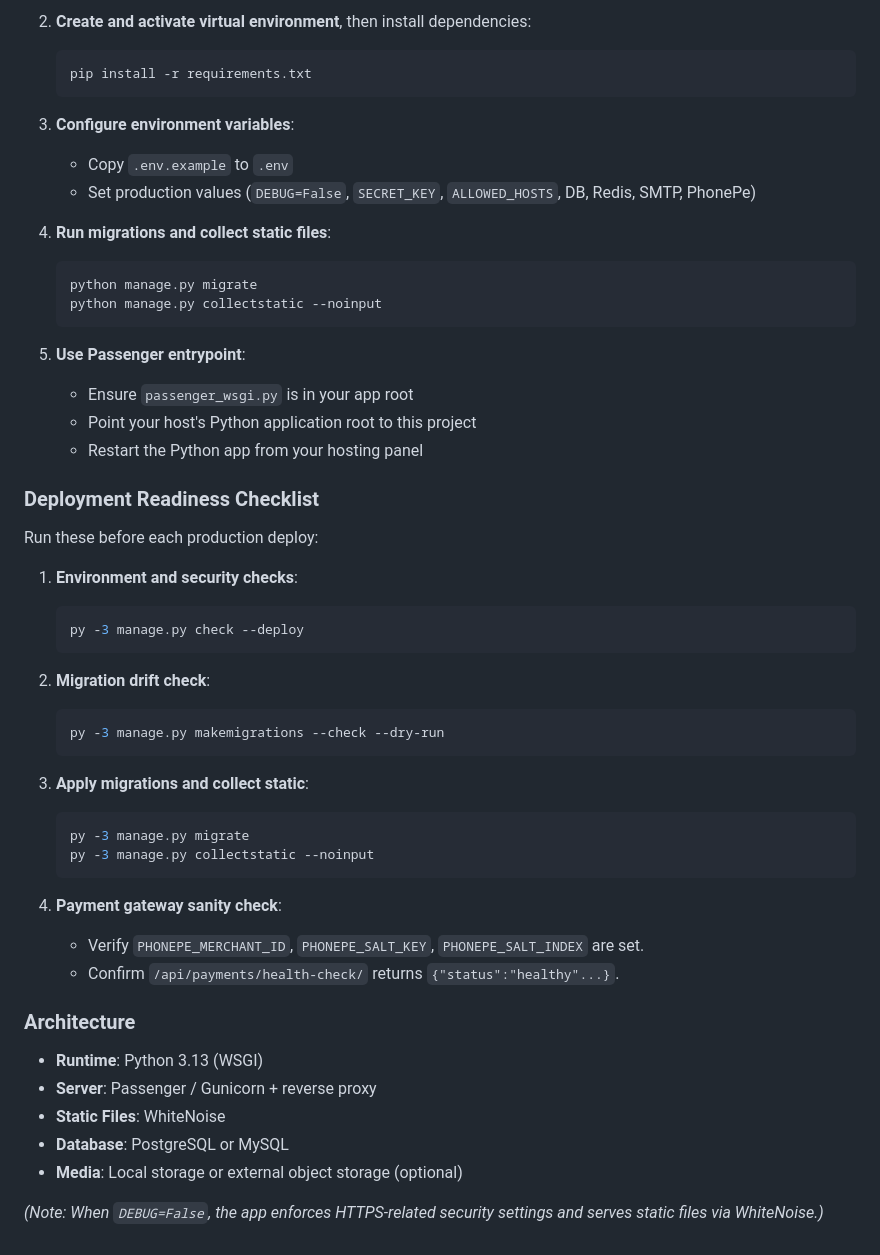
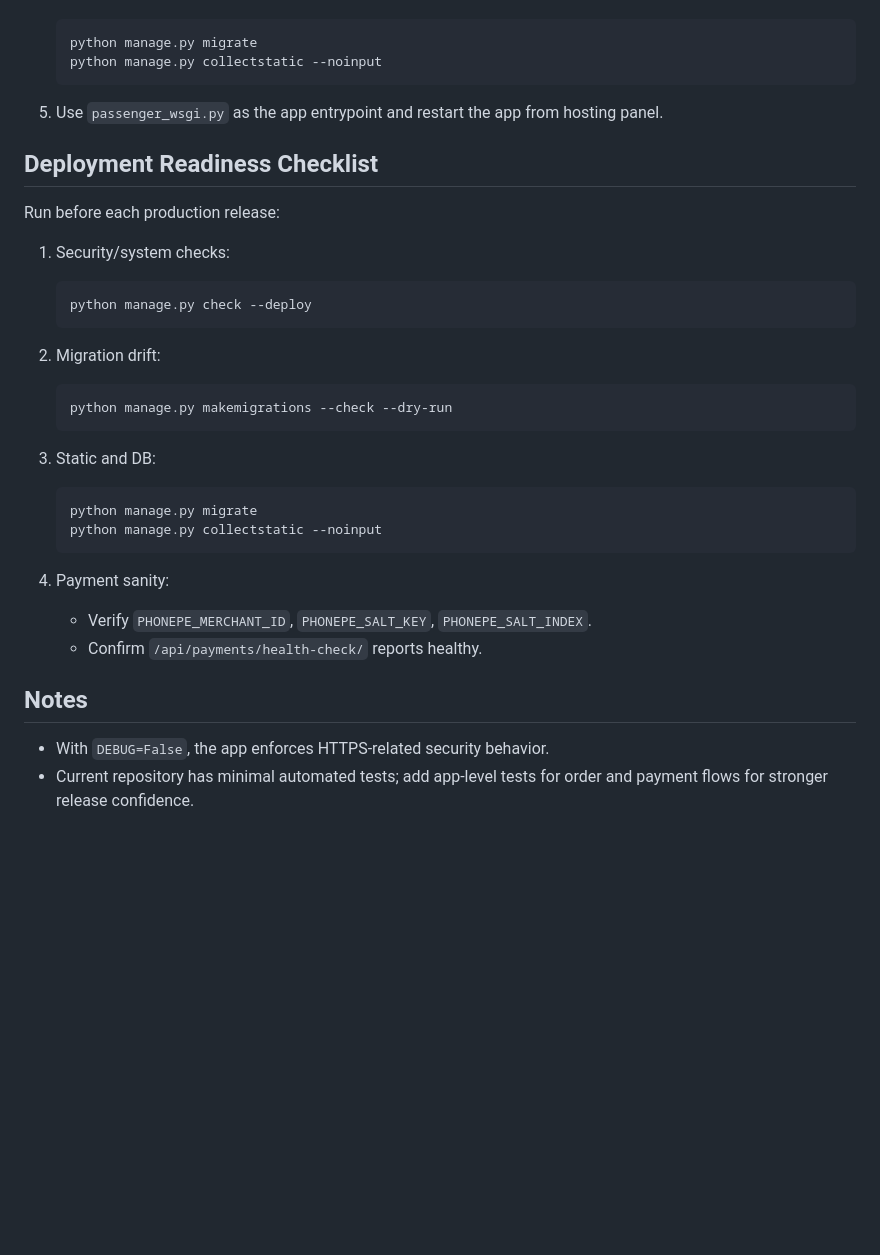
Before and after one commit to Kapardhi-Pennati/Iri-collections_prod, a Markdown page: README.md, the part around one of its changes. GitHub-like rendering; blank space fills up the shorter version.

````diff
--- a/README.md
+++ b/README.md
@@ -61,54 +84,40 @@ This repository is configured for standard Python web hosting (shared hosting wi
 
-2. **Create and activate virtual environment**, then install dependencies:
-   ```bash
-   pip install -r requirements.txt
-   ```
-
-3. **Configure environment variables**:
-   - Copy `.env.example` to `.env`
-   - Set production values (`DEBUG=False`, `SECRET_KEY`, `ALLOWED_HOSTS`, DB, Redis, SMTP, PhonePe)
-
-4. **Run migrations and collect static files**:
    ```bash
    python manage.py migrate
    python manage.py collectstatic --noinput
    ```
 
-5. **Use Passenger entrypoint**:
-   - Ensure `passenger_wsgi.py` is in your app root
-   - Point your host's Python application root to this project
-   - Restart the Python app from your hosting panel
+5. Use `passenger_wsgi.py` as the app entrypoint and restart the app from hosting panel.
 
-### Deployment Readiness Checklist
+## Deployment Readiness Checklist
 
-Run these before each production deploy:
+Run before each production release:
 
-1. **Environment and security checks**:
+1. Security/system checks:
+
    ```bash
-   py -3 manage.py check --deploy
+   python manage.py check --deploy
    ```
 
-2. **Migration drift check**:
+2. Migration drift:
+
    ```bash
-   py -3 manage.py makemigrations --check --dry-run
+   python manage.py makemigrations --check --dry-run
    ```
 
-3. **Apply migrations and collect static**:
+3. Static and DB:
+
    ```bash
-   py -3 manage.py migrate
-   py -3 manage.py collectstatic --noinput
+   python manage.py migrate
+   python manage.py collectstatic --noinput
    ```
 
-4. **Payment gateway sanity check**:
-   - Verify `PHONEPE_MERCHANT_ID`, `PHONEPE_SALT_KEY`, `PHONEPE_SALT_INDEX` are set.
-   - Confirm `/api/payments/health-check/` returns `{"status":"healthy"...}`.
+4. Payment sanity:
 
-### Architecture
+   - Verify `PHONEPE_MERCHANT_ID`, `PHONEPE_SALT_KEY`, `PHONEPE_SALT_INDEX`.
+   - Confirm `/api/payments/health-check/` reports healthy.
 
-- **Runtime**: Python 3.13 (WSGI)
-- **Server**: Passenger / Gunicorn + reverse proxy
-- **Static Files**: WhiteNoise
-- **Database**: PostgreSQL or MySQL
-- **Media**: Local storage or external object storage (optional)
+## Notes
 
-*(Note: When `DEBUG=False`, the app enforces HTTPS-related security settings and serves static files via WhiteNoise.)*
+- With `DEBUG=False`, the app enforces HTTPS-related security behavior.
+- Current repository has minimal automated tests; add app-level tests for order and payment flows for stronger release confidence.
````
Also changed, not shown: other parts of README.md (+53 -30 lines), HOSTING_CHECKLIST.md (added, +110 -0 lines).
